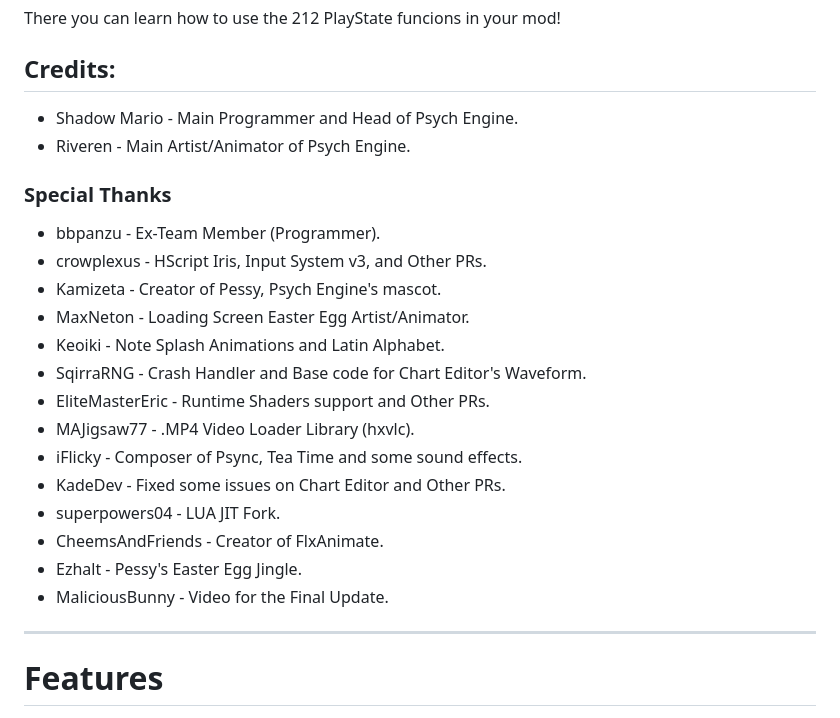
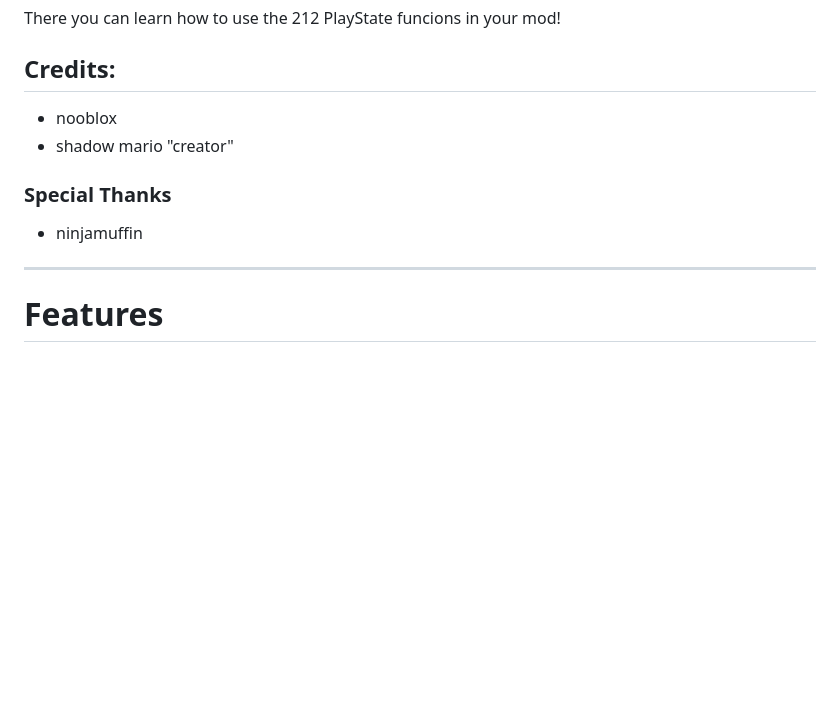
Before and after one commit to nooblox601/CodeStudio, a Markdown page: README.md, the part around the change. GitHub-like rendering; blank space fills up the shorter version.

Commit message:
Revise credits in README.md
Updated credits section with new contributors.

```diff
--- a/README.md
+++ b/README.md
@@ -22,25 +22,11 @@ For this you can head over to [the wiki](https://shadowmario.github.io/psychengi
 There you can learn how to use the 212 PlayState funcions in your mod!
 
 ## Credits:
-* Shadow Mario - Main Programmer and Head of Psych Engine.
-* Riveren - Main Artist/Animator of Psych Engine.
+* nooblox
+* shadow mario "creator"
 
 ### Special Thanks
-* bbpanzu - Ex-Team Member (Programmer).
-* crowplexus - HScript Iris, Input System v3, and Other PRs.
-* Kamizeta - Creator of Pessy, Psych Engine's mascot.
-* MaxNeton - Loading Screen Easter Egg Artist/Animator.
-* Keoiki - Note Splash Animations and Latin Alphabet.
-* SqirraRNG - Crash Handler and Base code for Chart Editor's Waveform.
-* EliteMasterEric - Runtime Shaders support and Other PRs.
-* MAJigsaw77 - .MP4 Video Loader Library (hxvlc).
-* iFlicky - Composer of Psync, Tea Time and some sound effects.
-* KadeDev - Fixed some issues on Chart Editor and Other PRs.
-* superpowers04 - LUA JIT Fork.
-* CheemsAndFriends - Creator of FlxAnimate.
-* Ezhalt - Pessy's Easter Egg Jingle.
-* MaliciousBunny - Video for the Final Update.
-
+* ninjamuffin
 ***
 
 # Features
```
